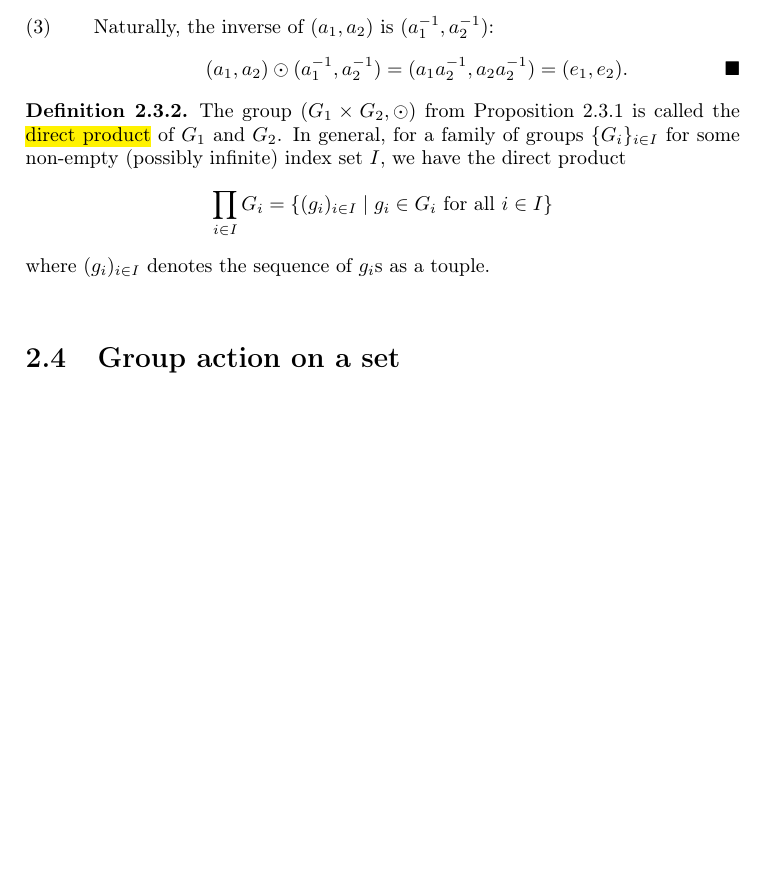
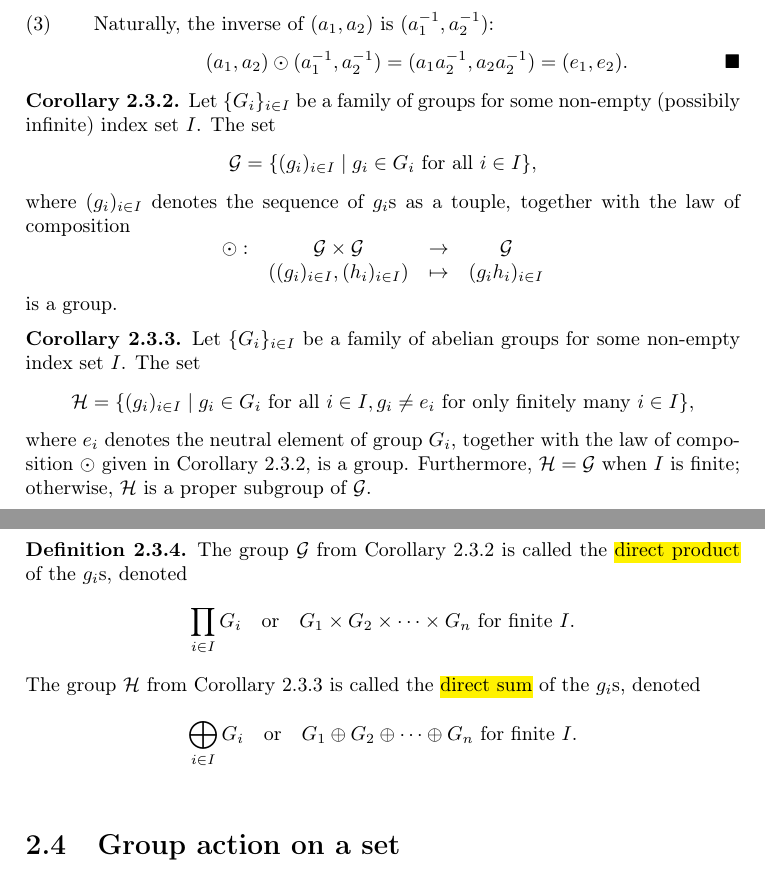
Before and after one commit to cooper-johnston/abstract_algebra_compendium, a LaTeX thesis (main.tex, which reads chapters/2_relations_between_groups.tex): part of page 27 of 33 before the commit and two parts of pages 27 and 28 of 33 after it, the two joined at a grey line, cut so that both start at the same text, the shorter picture padded with empty space. Compiled offline with pdfLaTeX.

Commit message:
defined direct sum

```diff
--- a/chapters/2_relations_between_groups.tex
+++ b/chapters/2_relations_between_groups.tex
@@ -362,12 +362,38 @@ We have three criteria for $ (G_1\times G_2,\odot) $ to be a group:
 \end{enumerate}
 \end{proof}
 
+\begin{cor}\label{cor:direct_product}
+Let $ \{G_i\}_{i\in I} $ be a family of groups for some non-empty (possibily infinite) index set $ I $. The set
+\begin{equation*}
+    \mathcal{G}=\{(g_i)_{i\in I}\mid g_i\in G_i\text{ for all }i\in I\},
+\end{equation*}
+where $ (g_i)_{i\in I} $ denotes the sequence of $ g_i $s as a touple, together with the law of composition
+\begin{equation*}
+    \begin{array}{rccc}
+        \odot: & \mathcal{G}\times\mathcal{G} & \to & \mathcal{G} \\
+        & ((g_i)_{i\in I},(h_i)_{i\in I}) & \mapsto & (g_ih_i)_{i\in I}
+    \end{array}
+\end{equation*}
+is a group.
+\end{cor}
+
+\begin{cor}\label{cor:direct_sum}
+Let $ \{G_i\}_{i\in I} $ be a family of abelian groups for some non-empty index set $ I $. The set
+\begin{equation*}
+    \mathcal{H}=\{(g_i)_{i\in I}\mid g_i\in G_i\text{ for all }i\in I, g_i\neq e_i\text{ for only finitely many }i\in I\},
+\end{equation*}
+where $ e_i $ denotes the neutral element of group $ G_i $, together with the law of composition $ \odot $ given in Corollary \ref{cor:direct_product}, is a group. Furthermore, $ \mathcal{H}=\mathcal{G} $ when $ I $ is finite; otherwise, $ \mathcal{H} $ is a proper subgroup of $ \mathcal{G} $.
+\end{cor}
+
 \begin{defn}
-The group $ (G_1\times G_2,\odot) $ from Proposition \ref{prop:direct_product} is called the \defnem{direct product} of $ G_1 $ and $ G_2 $. In general, for a family of groups $ \{G_i\}_{i\in I} $ for some non-empty (possibly infinite) index set $ I $, we have the direct product
+The group $ \mathcal{G} $ from Corollary \ref{cor:direct_product} is called the \defnem{direct product} of the $ g_i $s, denoted
 \begin{equation*}
-    \prod_{i\in I}G_i=\{(g_i)_{i\in I}\mid g_i\in G_i\text{ for all }i\in I\}
+    \prod_{i\in I}G_i \quad\text{or}\quad G_1\times G_2\times\cdots\times G_n\text{ for finite }I.
 \end{equation*}
-where $ (g_i)_{i\in I} $ denotes the sequence of $ g_i $s as a touple.
+The group $ \mathcal{H} $ from Corollary \ref{cor:direct_sum} is called the \defnem{direct sum} of the $ g_i $s, denoted
+\begin{equation*}
+    \bigoplus_{i\in I}G_i \quad\text{or}\quad G_1\oplus G_2\oplus\cdots\oplus G_n\text{ for finite }I.
+\end{equation*}
 \end{defn}
 
 \section{Group action on a set}
```
Also changed, not shown: main.pdf.
